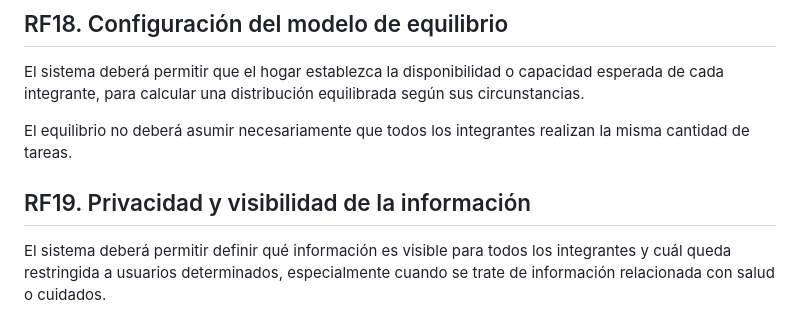
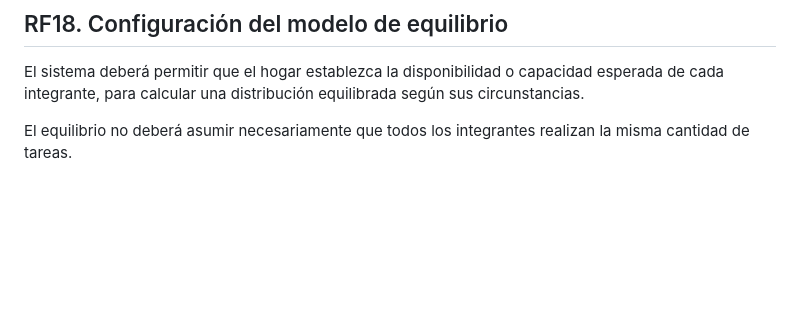
Before and after one commit to emassa05/hogar-app, a Markdown page: docs/requerimientos.md, the part around the change. GitHub-like rendering; blank space fills up the shorter version.

Commit message:
docs: remove rf19 from functional requirements

```diff
--- a/docs/requerimientos.md
+++ b/docs/requerimientos.md
@@ -82,7 +82,3 @@ El sistema deberá ofrecer plantillas opcionales de tareas y rutinas para difere
 El sistema deberá permitir que el hogar establezca la disponibilidad o capacidad esperada de cada integrante, para calcular una distribución equilibrada según sus circunstancias.
 
 El equilibrio no deberá asumir necesariamente que todos los integrantes realizan la misma cantidad de tareas.
-
-## RF19. Privacidad y visibilidad de la información
-
-El sistema deberá permitir definir qué información es visible para todos los integrantes y cuál queda restringida a usuarios determinados, especialmente cuando se trate de información relacionada con salud o cuidados.
```
